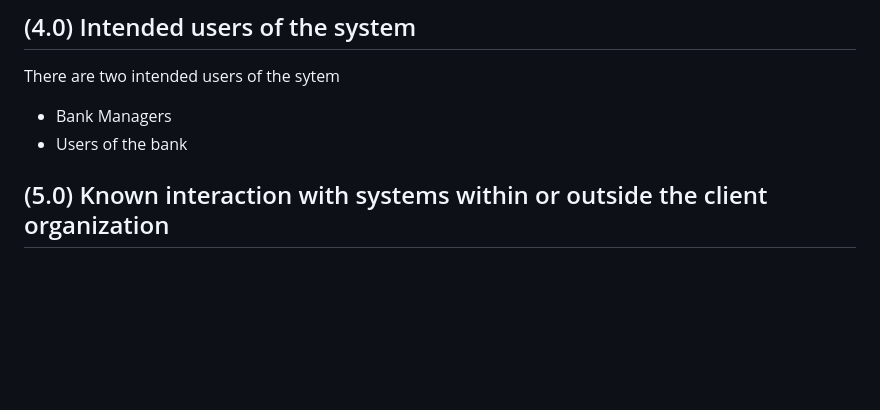
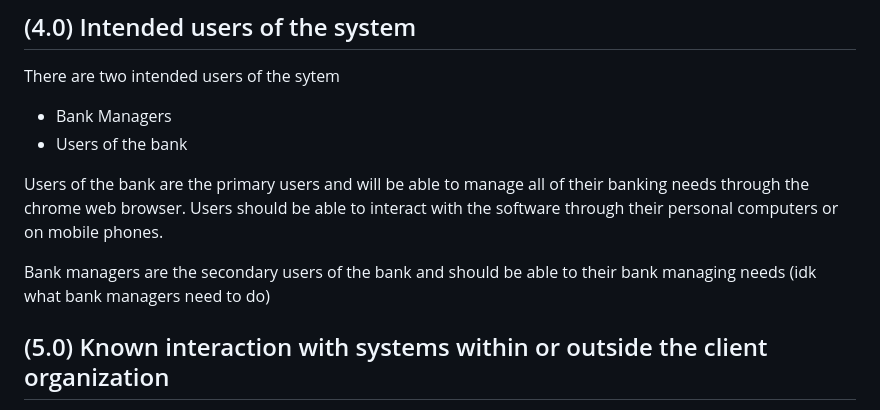
Before and after one commit to stephenneale/seng371-group16, a Markdown page: as-clients/rfp.md, the part around the change. GitHub-like rendering; blank space fills up the shorter version.

Commit message:
Update rfp.md
updates to 4.0 (intended users)

```diff
--- a/as-clients/rfp.md
+++ b/as-clients/rfp.md
@@ -51,6 +51,11 @@ There are two intended users of the sytem
 - Bank Managers
 - Users of the bank
 
+ Users of the bank are the primary users and will be able to manage all of their banking needs through the chrome web browser. Users should be able to interact with the software through their personal computers or on mobile phones.
+
+ Bank managers are the secondary users of the bank and should be able to their bank managing needs (idk what bank managers need to do)
+
+
 ## (5.0) Known interaction with systems within or outside the client organization
 
 In order to serve our clients effectively, we need to integrate with the existing global banking
```
